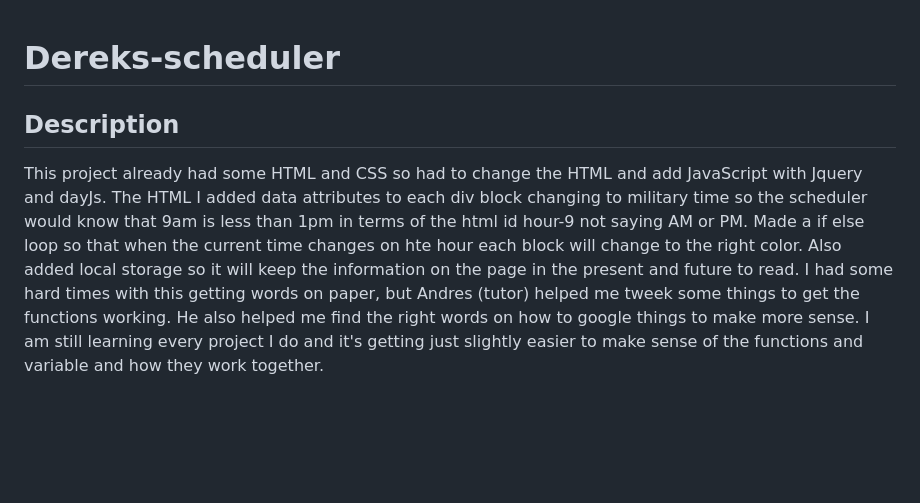
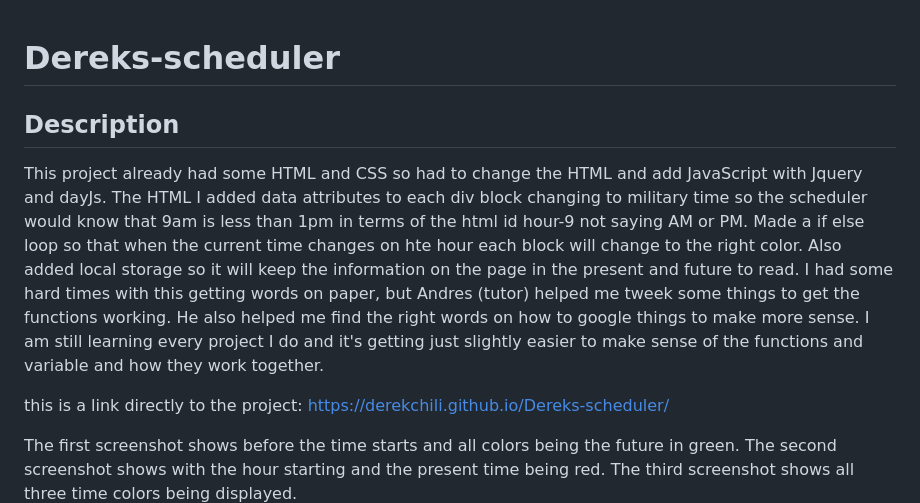
Before and after one commit to Derekchili/Dereks-scheduler, a Markdown page: README.md, the part around the change printed below. Drawn GitHub-style; blank space fills up the shorter version.

```diff
--- a/README.md
+++ b/README.md
@@ -1,7 +1,12 @@
 # Dereks-scheduler
+
 ## Description
 This project already had some HTML and CSS so had to change the HTML and add JavaScript with Jquery and dayJs. The HTML I added data attributes to each div block changing to military time so the scheduler would know that 9am is less than 1pm in terms of the html id hour-9 not saying AM or PM. Made a if else loop so that when the current time changes on hte hour each block will change to the right color. Also added local storage so it will keep the information on the page in the present and future to read. I had some hard times with this getting words on paper, but Andres (tutor) helped me tweek some things to get the functions working. He also helped me find the right words on how to google things to make more sense. I am still learning every project I do and it's getting just slightly easier to make sense of the functions and variable and how they work together.
 
+this is a link directly to the project:
+https://derekchili.github.io/Dereks-scheduler/
 
-
+The first screenshot shows before the time starts and all colors being the future in green.
+The second screenshot shows with the hour starting and the present time being red.
+The third screenshot shows all three time colors being displayed.
 ![alt text](screenshot1.png)
```
Also changed, not shown: other parts of README.md (+2 -32 lines), screenshot2.png (added), 1 other file.
